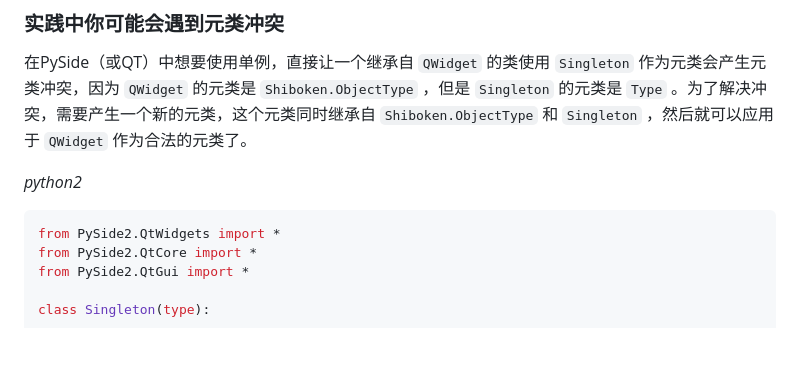
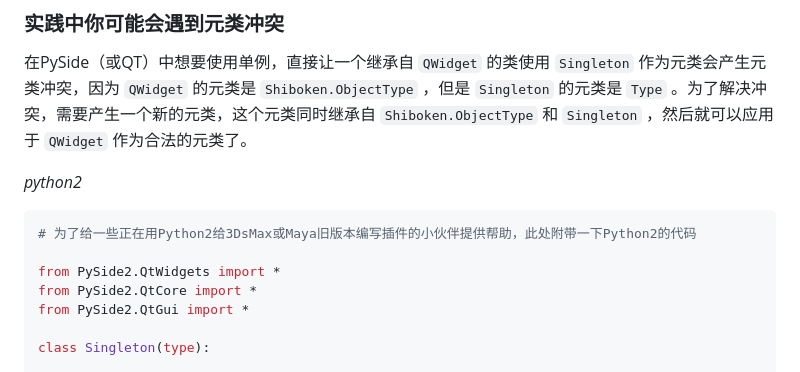
Before and after one commit to Wheel2Motor/articles, a Markdown page: Python进阶技巧/设计模式/单例模式.md, the part around the change. Rendered like a GitHub page; blank space fills up the shorter version.

````diff
--- a/Python进阶技巧/设计模式/单例模式.md
+++ b/Python进阶技巧/设计模式/单例模式.md
@@ -47,6 +47,8 @@ print(bar)
 
 _python2_
 ```python
+# 为了给一些正在用Python2给3DsMax或Maya旧版本编写插件的小伙伴提供帮助，此处附带一下Python2的代码
+
 from PySide2.QtWidgets import *
 from PySide2.QtCore import *
 from PySide2.QtGui import *
````
